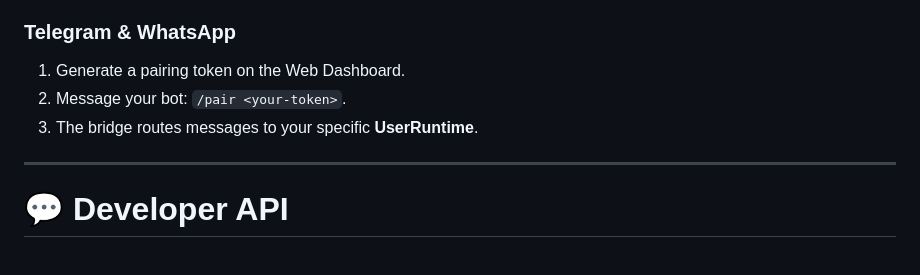
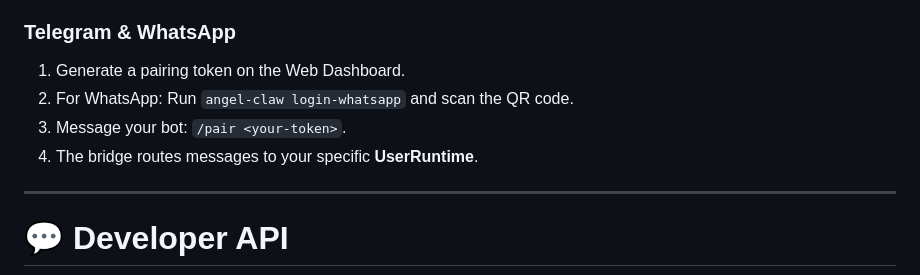
Before and after one commit to Abdur-rahmaanJ/angel-claw, a Markdown page: README.md, the part around the change. Rendered like a GitHub page.

Commit message:
docs: add WhatsApp login command to README

```diff
--- a/README.md
+++ b/README.md
@@ -103,8 +103,9 @@ Control your AI from anywhere with secure pairing.
 
 ### Telegram & WhatsApp
 1. Generate a pairing token on the Web Dashboard.
-2. Message your bot: `/pair <your-token>`.
-3. The bridge routes messages to your specific **UserRuntime**.
+2. For WhatsApp: Run `angel-claw login-whatsapp` and scan the QR code.
+3. Message your bot: `/pair <your-token>`.
+4. The bridge routes messages to your specific **UserRuntime**.
 
 ---
 
```
